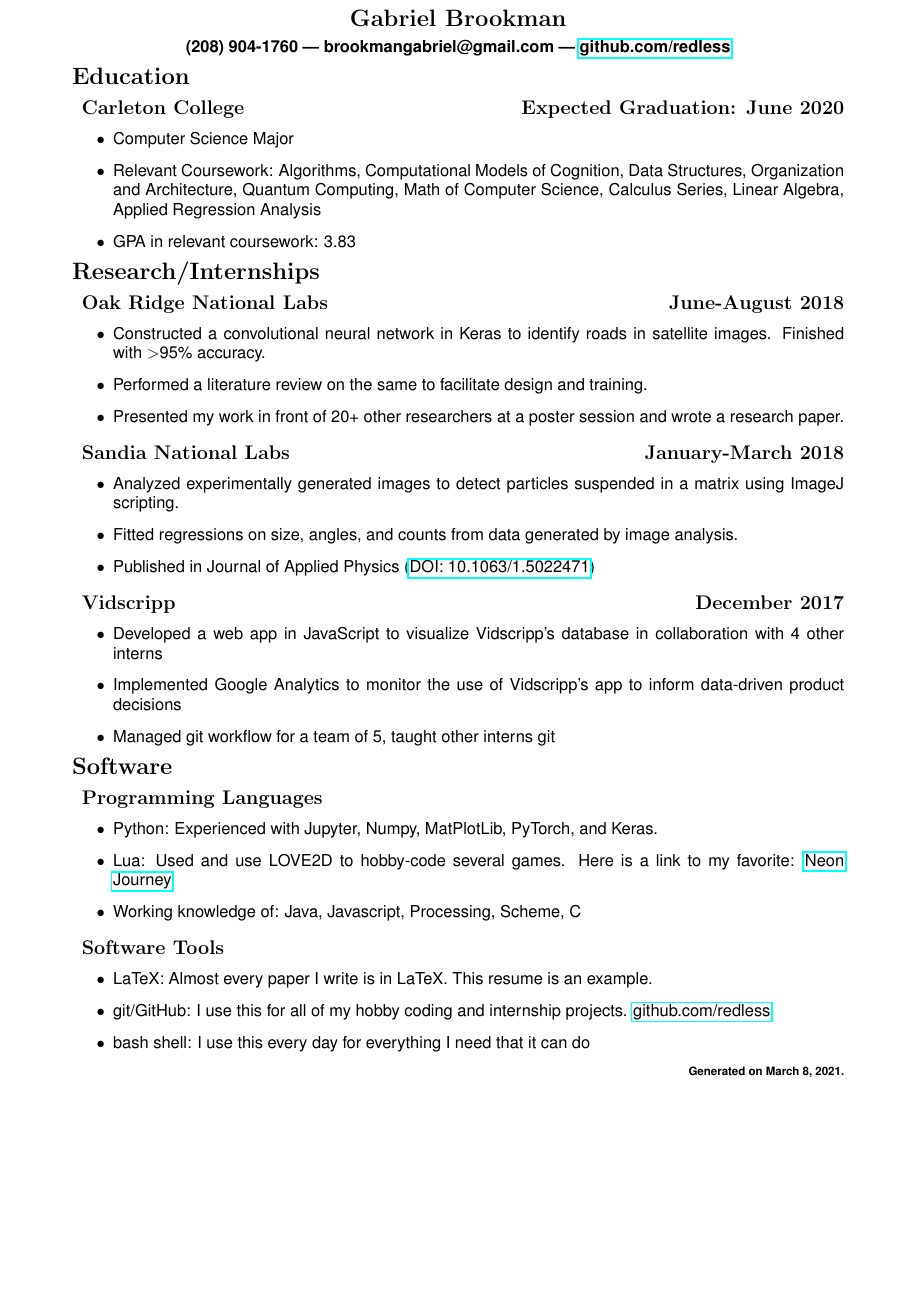
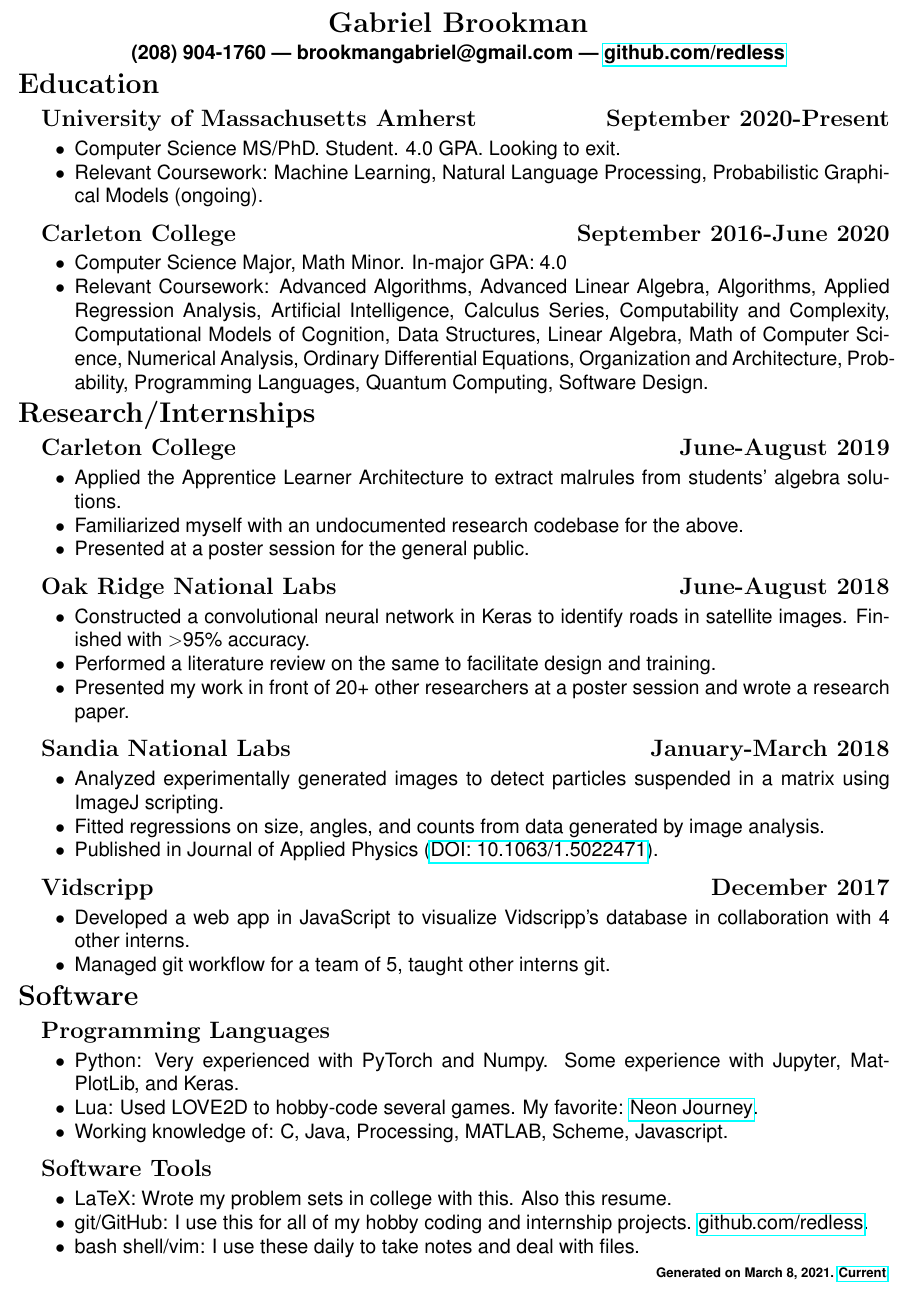
Before and after one commit to Redless/resumes, a LaTeX CV (resume.tex): part of the page, cut so that both start at the same text, the shorter picture padded with empty space. Compiled offline with pdfLaTeX.

```diff
--- a/resume.tex
+++ b/resume.tex
@@ -17,20 +21,37 @@
 \begin{center}\textbf{(208) 904-1760 | brookmangabriel@gmail.com | \href{https://github.com/redless}{github.com/redless}}\end{center}
 \section*{Education}
 
-  \subsection*{Carleton College \hfill Expected Graduation: June 2020}
+\subsection*{University of Massachusetts Amherst \hfill September 2020-Present}
   \begin{itemize}
 
-  \item Computer Science Major
+  \item Computer Science MS/PhD. Student. 4.0 GPA. Looking to exit.
 \item
-  Relevant Coursework: Algorithms, Computational Models of Cognition, Data Structures, Organization and
-  Architecture, Quantum Computing, Math of Computer Science, Calculus Series, Linear Algebra, Applied Regression
-  Analysis
+  Relevant Coursework: Machine Learning, Natural Language Processing, Probabilistic Graphical Models (ongoing).
+
+\end{itemize}
+
+  \subsection*{Carleton College \hfill September 2016-June 2020}
+  \begin{itemize}
+
+  \item Computer Science Major, Math Minor. In-major GPA: 4.0
+\item
+  Relevant Coursework: Advanced Algorithms, Advanced Linear Algebra, Algorithms, Applied Regression Analysis, Artificial Intelligence, Calculus Series, Computability and Complexity, Computational Models of Cognition, Data Structures, Linear Algebra, Math of Computer Science, Numerical Analysis, Ordinary Differential Equations, Organization and
+  Architecture, Probability, Programming Languages, Quantum Computing, Software Design.
 
     %\item GPA: 4.0 (Comp. Sci.), 3.7 (Overall), 3.8 (Relevant Coursework, see below)
-\item GPA in relevant coursework: 3.83
+%\item GPA in-major: 4.0
+
 \end{itemize}
 
 \section*{Research/Internships}
+
+\subsection*{\indent Carleton College \hfill June-August 2019}
+\begin{itemize}
+\item Applied the Apprentice Learner Architecture to extract malrules from students' algebra solutions.
+\item Familiarized myself with an undocumented research codebase for the above.
+%\item Read papers on machine learning for educational technologies.
+\item Presented at a poster session for the general public.
+\end{itemize}
 
 \subsection*{\indent Oak Ridge National Labs \hfill June-August 2018}
 \begin{itemize}
@@ -53,7 +74,7 @@
   Fitted regressions on size, angles, and counts from data generated by
   image analysis.
 \item
-  Published in Journal of Applied Physics (\href{https://aip.scitation.org/doi/10.1063/1.5022471}{DOI: 10.1063/1.5022471})
+  Published in Journal of Applied Physics (\href{https://aip.scitation.org/doi/10.1063/1.5022471}{DOI: 10.1063/1.5022471}).
 \end{itemize}
 
 
@@ -62,37 +83,57 @@
 \subsection*{\indent Vidscripp \hfill December 2017}
 \begin{itemize}
 \item
-  Developed a web app in JavaScript to visualize Vidscripp's database in collaboration with 4 other interns
+  Developed a web app in JavaScript to visualize Vidscripp's database in collaboration with 4 other interns.
+%\item Implemented Google Analytics to monitor the use of Vidscripp's app to inform data-driven product decisions.
 \item
-	Implemented Google Analytics to monitor the use of Vidscripp's app to inform data-driven product decisions
-\item
-  Managed git workflow for a team of 5, taught other interns git
+  Managed git workflow for a team of 5, taught other interns git.
   \end{itemize}
-
+  \begin{comment}
+\section*{Publications}
+\begin{itemize}
+\item J.A Stewart, G. Brookman, P. Price, M. Franco, W. Ji, K. Hattar, R. Dingreville, 2018. Characterizing single isolated radiation-damage events from molecular dynamics via virtual diffraction methods, Journal of Applied Physics.
+\end{itemize}
+\end{comment}
 
 \section*{Software}
 \subsection*{\indent Programming Languages}
 \begin{itemize}
 \item
-  Python: Experienced with Jupyter, Numpy,
-  MatPlotLib, PyTorch, and Keras.
+  Python: Very experienced with PyTorch and Numpy. Some experience with Jupyter, MatPlotLib, and Keras.
 \item
-  Lua: Used and use LOVE2D to hobby-code several games. Here is a link to my
-  favorite: \href{https://github.com/redless/neonjourney}{Neon Journey}
-  \item Working knowledge of: Java, Javascript, Processing, Scheme, C
+  Lua: Used LOVE2D to hobby-code several games. %Here is a link to
+  My
+  favorite: \href{https://github.com/redless/neonjourney}{Neon Journey}.
+  \item Working knowledge of: C, Java, Processing, MATLAB, Scheme, Javascript.
 \end{itemize}
 
 
 \subsection*{\indent Software Tools}
 \begin{itemize}
 \item
-  LaTeX: Almost every paper I write is in LaTeX. This resume is an example.
+  LaTeX: Wrote my problem sets in college with this. Also this resume.
+  %Almost every paper I wrote in college was written with LaTeX. This resume was too.
 \item
   git/GitHub: I use this for all of my hobby coding and internship
-  projects. \href{https://github.com/redless}{github.com/redless}
- \item bash shell: I use this every day for everything I need that it can do
+  projects. \href{https://github.com/redless}{github.com/redless}.
+ \item bash shell/vim: I use these daily to take notes and deal with files.
 \end{itemize}
+
+\begin{comment}
+\section*{Service \& Other Activities}
+\begin{itemize}
+\item Grader for Artificial Intelligence (Fall 2019), Computational Models of Cognition (Fall 2018), and Calculus I (Fall 2017).
+\item Assisted Carleton College Computer Science department in their faculty search by interviewing and providing feedback on 5 candidates for a tenure track faculty position (Winter 2019).
+\item Participated in Konhauser Problem Fest mathematics competition (Winter 2019).
+\item Participated in ICM Programming Contest (Fall 2018 and 2017).
+\item Helped students work on problems as a Mathematics Lab Assistant (Fall 2017).
+\end{itemize}
+\end{comment}
+
 \scriptsize
-\flushright{\textbf{Generated on \today.}}
+\flushright{\textbf{Generated on \today. \href{https://github.com/redless/resumes}{Current}.}}
+
+%cs competitions?
+
 
 \end{document}
```
Also changed, not shown: resume.tex (12 more changed lines).
